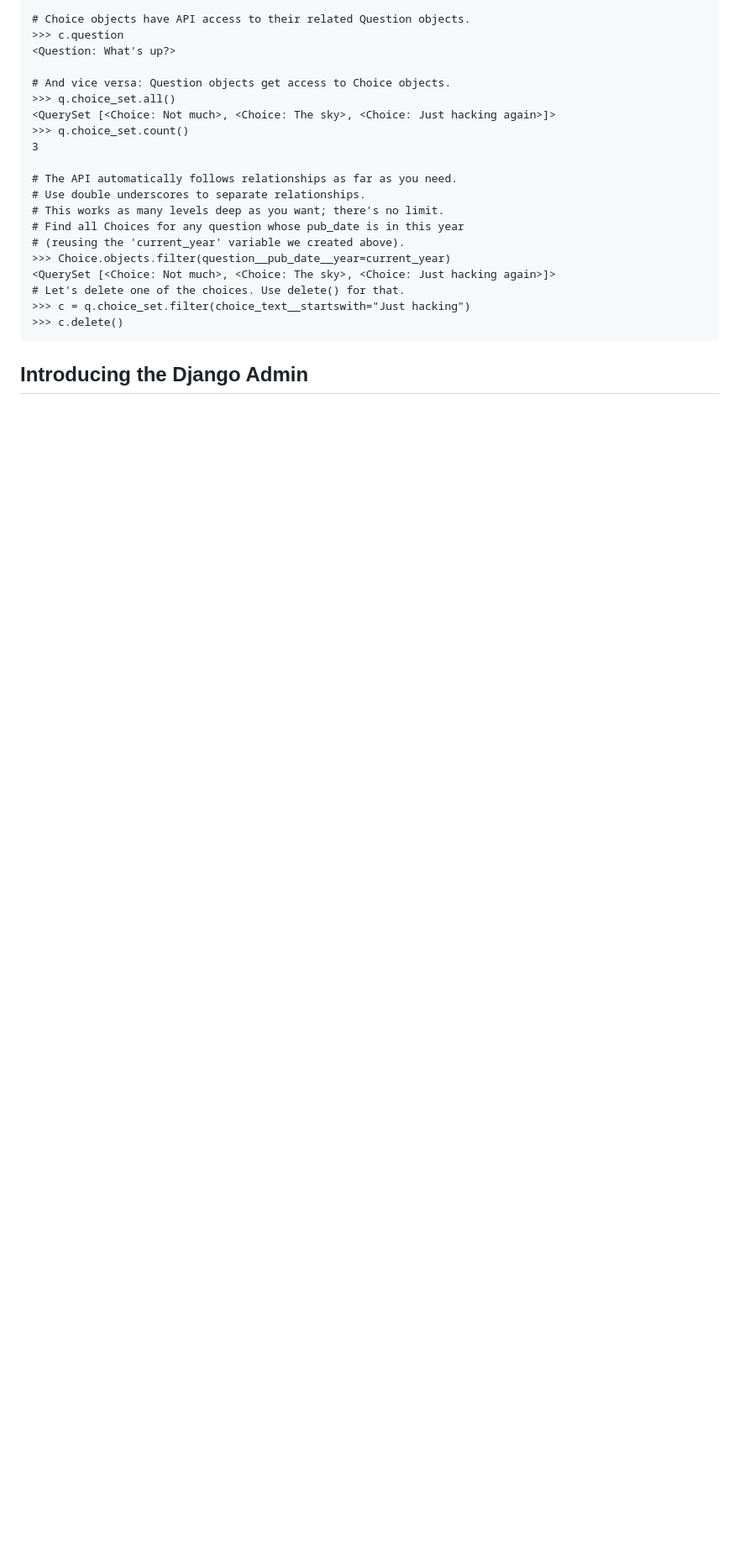
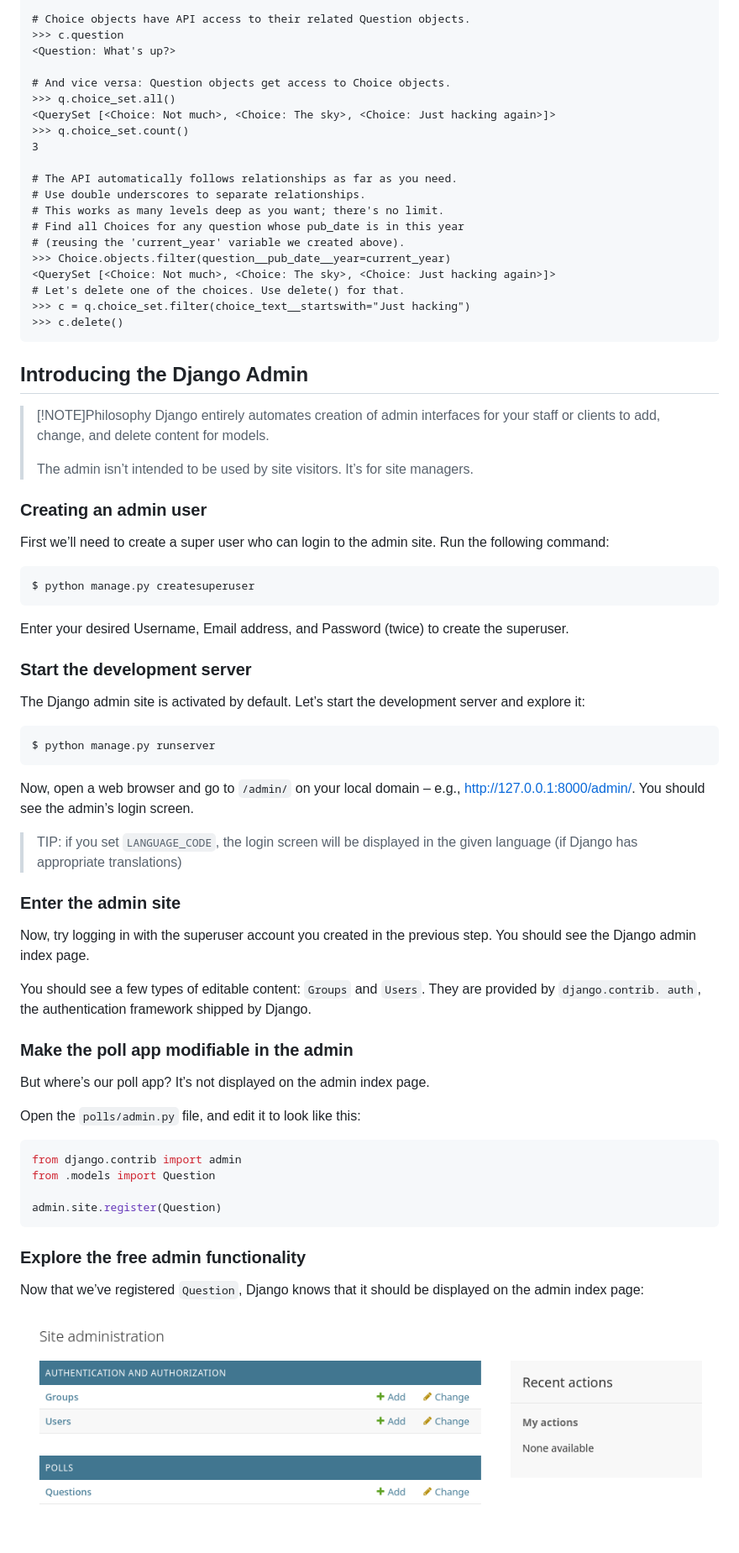
Before and after one commit to ttanvirr/django-mysite, a Markdown page: README.md, the part around the change. Shown: that part at 84% size. GitHub-like rendering; pictures changed too: doc-images/admin-poll-1.png (added); blank space fills up the shorter version.

Commit message:
update readme doc; add doc-images folder

````diff
--- a/README.md
+++ b/README.md
@@ -544,3 +544,58 @@ True
 ```
 
 ## Introducing the Django Admin
+
+> [!NOTE]Philosophy
+> Django entirely automates creation of admin interfaces for your staff or clients to add, change, and delete content for models.
+>
+> The admin isn’t intended to be used by site visitors. It’s for site managers.
+
+### Creating an admin user
+
+First we’ll need to create a super user who can login to the admin site. Run the following command:
+
+```bash
+$ python manage.py createsuperuser
+```
+
+Enter your desired Username, Email address, and Password (twice) to create the superuser.
+
+### Start the development server
+
+The Django admin site is activated by default. Let’s start the development server and explore it:
+
+```bash
+$ python manage.py runserver
+```
+
+Now, open a web browser and go to `/admin/` on your local domain – e.g., http://127.0.0.1:8000/admin/. You
+should see the admin’s login screen.
+
+> TIP: if you set `LANGUAGE_CODE`, the login screen will be displayed in the given language (if Django has appropriate translations)
+
+### Enter the admin site
+
+Now, try logging in with the superuser account you created in the previous step. You should see the Django
+admin index page.
+
+You should see a few types of editable content: `Groups` and `Users`. They are provided by `django.contrib.
+auth`, the authentication framework shipped by Django.
+
+### Make the poll app modifiable in the admin
+
+But where’s our poll app? It’s not displayed on the admin index page.
+
+Open the `polls/admin.py` file, and edit it to look like this:
+
+```py
+from django.contrib import admin
+from .models import Question
+
+admin.site.register(Question)
+```
+
+### Explore the free admin functionality
+
+Now that we’ve registered `Question`, Django knows that it should be displayed on the admin index page:
+
+![admin poll app](doc-images/admin-poll-1.png)
````
